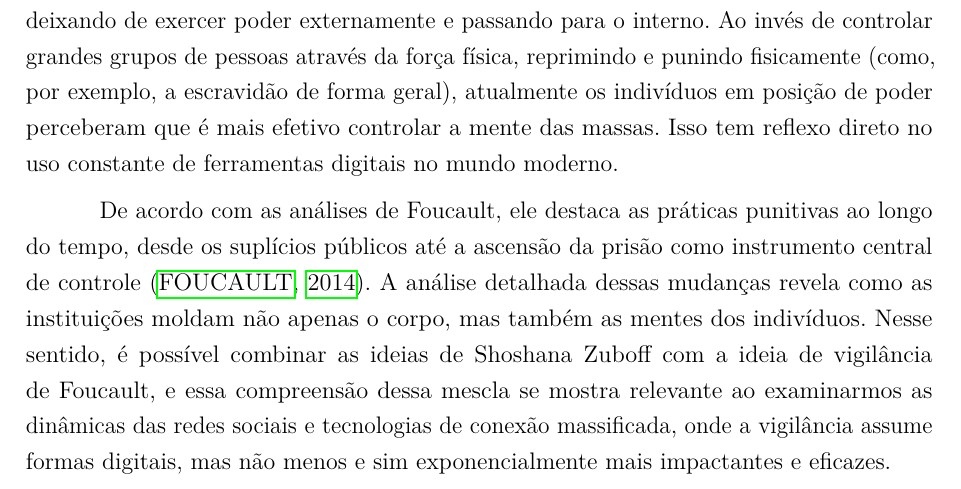
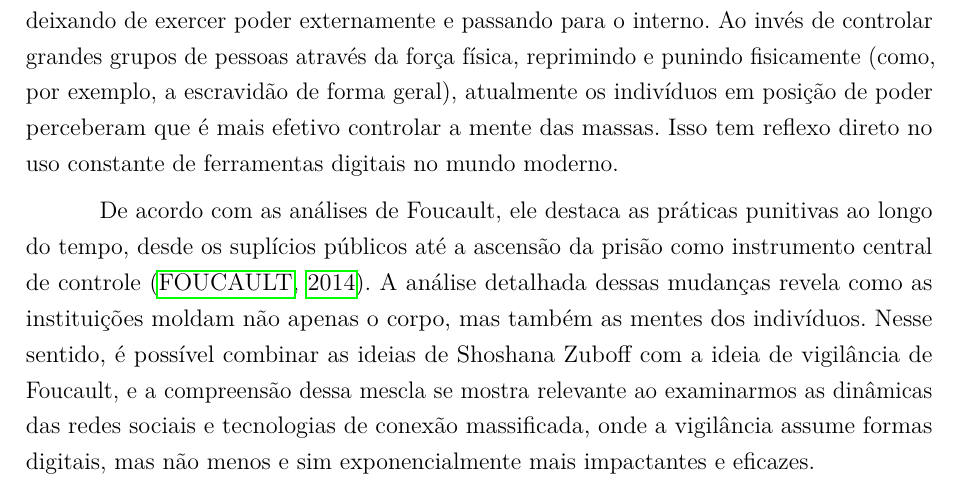
Before and after one commit to unb-academic/hc, a LaTeX thesis (main.tex): part of page 7 of 11, cut so that both start at the same text. Compiled offline with pdfLaTeX.

Commit message:
fix: change wrong word

```diff
--- a/main.tex
+++ b/main.tex
@@ -189,7 +189,7 @@
   instrumento central de controle \cite{foucault-vigiar-punir}. A análise
   detalhada dessas mudanças revela como as instituições moldam não apenas o
   corpo, mas também as mentes dos indivíduos. Nesse sentido, é possível combinar
-  as ideias de Shoshana Zuboff com a ideia de vigilância de Foucault, e essa
+  as ideias de Shoshana Zuboff com a ideia de vigilância de Foucault, e a
   compreensão dessa mescla se mostra relevante ao examinarmos as dinâmicas das
   redes sociais e tecnologias de conexão massificada, onde a vigilância assume
   formas digitais, mas não menos e sim exponencialmente mais impactantes e
```
